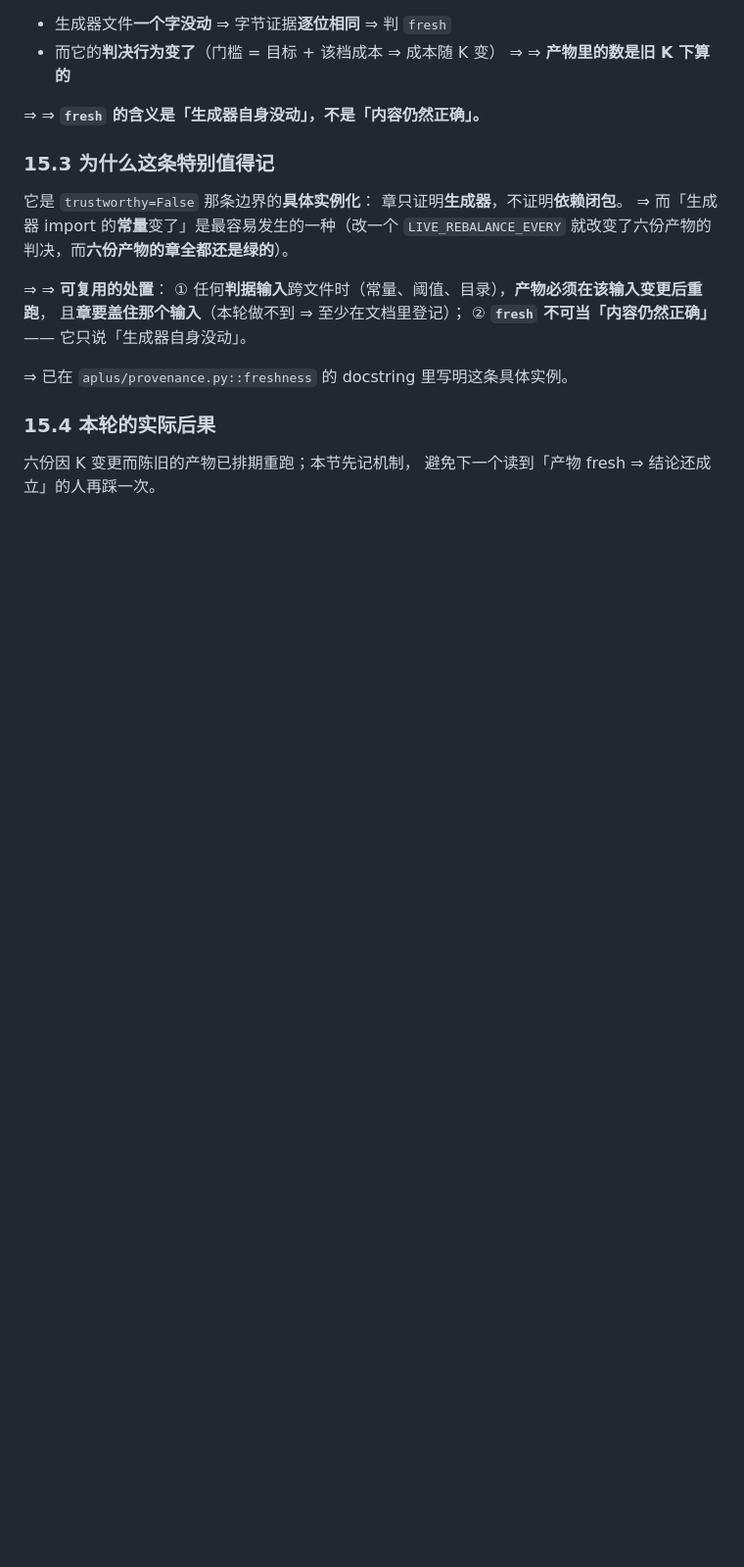
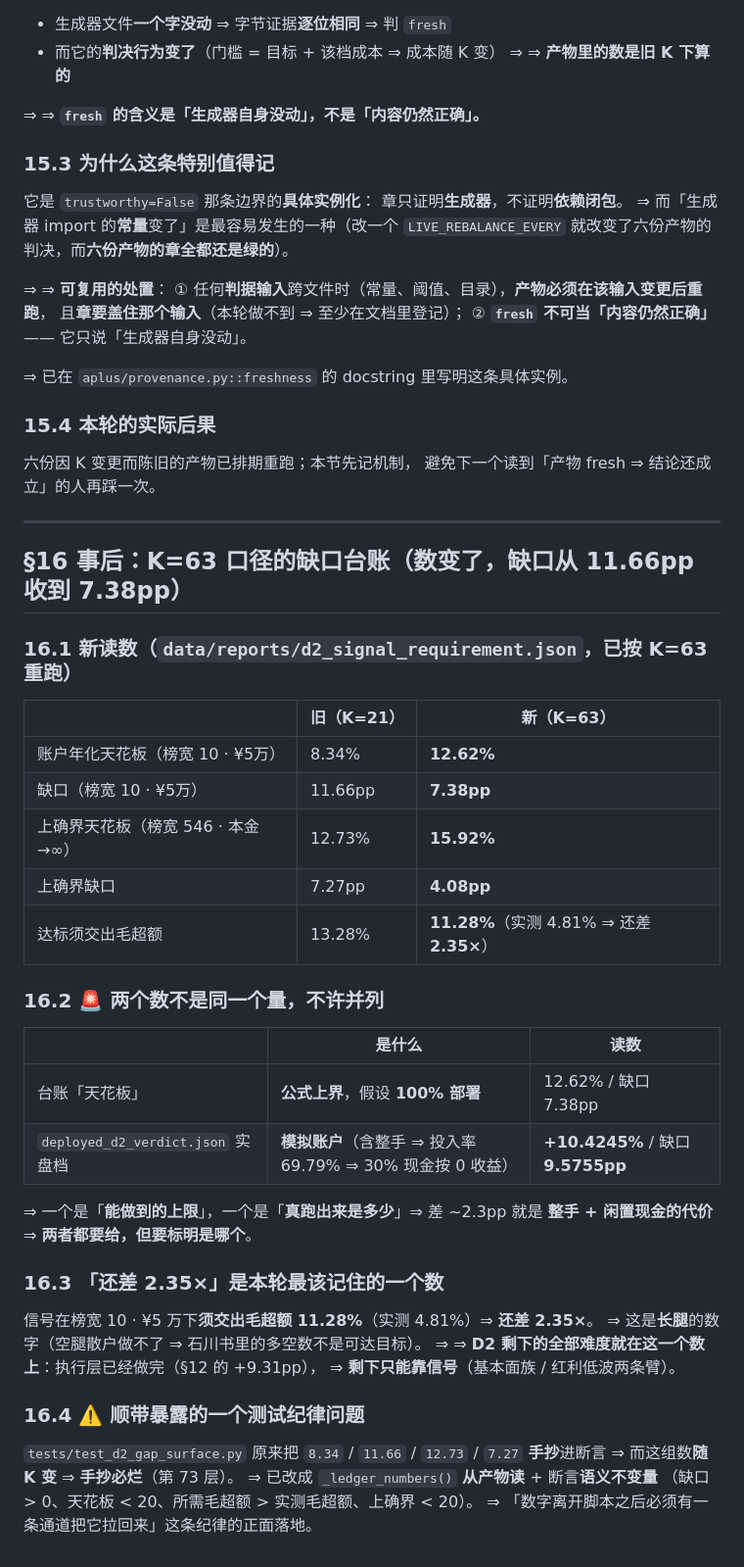
Before and after one commit to DenceChen/aplus, a Markdown page: docs/DELIVERY_DECISIONS_2026-10-20.md, the part around the change. Shown at 98% size. Rendered like a GitHub page; blank space fills up the shorter version.

Commit message:
收尾: 决策登记补第 16 节 —— K=63 口径的缺口台账（11.66pp → 7.38pp）与「还差 2.35×」
**它挡住了什么**：挡住两个数被混用 —— 台账的「天花板 12.62% / 缺口 7.38pp」是
**公式上界**（假设 100% 部署），而 `deployed_d2_verdict.json` 的实盘档
**+10.4245% / 缺口 9.5755pp** 是**模拟账户**（含整手 ⇒ 投入率 69.79% ⇒ 30% 现金按 0 收益）。
⇒ 差 ~2.3pp 就是**整手 + 闲置现金的代价** ⇒ 两者都要给，但**必须标明是哪个**。

★ **本轮最该记住的一个数**：信号在榜宽 10 · ¥5 万下**须交出毛超额 11.28%**
（实测 4.81%）⇒ **还差 2.35×**。
⇒ **D2 剩下的全部难度就在这一个数上** —— 执行层已做完（+9.31pp），剩下只能靠信号。

⇒ 同时记下那条测试纪律问题：手抄进断言的数**随 K 变 ⇒ 必烂** ⇒ 已改成从产物读 + 断语义不变量。

Co-Authored-By: Claude Code <noreply@anthropic.com>

```diff
--- a/docs/DELIVERY_DECISIONS_2026-10-20.md
+++ b/docs/DELIVERY_DECISIONS_2026-10-20.md
@@ -734,3 +734,42 @@ K 在下列脚本里是**判据的输入**（门槛 = 目标 + 该档成本 ⇒
 
 六份因 K 变更而陈旧的产物已排期重跑；本节先记机制，
 避免下一个读到「产物 fresh ⇒ 结论还成立」的人再踩一次。
+
+---
+
+## §16 事后：K=63 口径的缺口台账（**数变了，缺口从 11.66pp 收到 7.38pp**）
+
+### 16.1 新读数（`data/reports/d2_signal_requirement.json`，已按 K=63 重跑）
+
+| | 旧（K=21） | **新（K=63）** |
+|---|---|---|
+| 账户年化天花板（榜宽 10 · ¥5万） | 8.34% | **12.62%** |
+| 缺口（榜宽 10 · ¥5万） | 11.66pp | **7.38pp** |
+| 上确界天花板（榜宽 546 · 本金→∞） | 12.73% | **15.92%** |
+| 上确界缺口 | 7.27pp | **4.08pp** |
+| 达标须交出毛超额 | 13.28% | **11.28%**（实测 4.81% ⇒ 还差 **2.35×**） |
+
+### 16.2 🚨 两个数**不是同一个量**，不许并列
+
+| | 是什么 | 读数 |
+|---|---|---|
+| 台账「天花板」 | **公式上界**，假设 **100% 部署** | 12.62% / 缺口 7.38pp |
+| `deployed_d2_verdict.json` 实盘档 | **模拟账户**（含整手 ⇒ 投入率 69.79% ⇒ 30% 现金按 0 收益） | **+10.4245%** / 缺口 **9.5755pp** |
+
+⇒ 一个是「**能做到的上限**」，一个是「**真跑出来是多少**」⇒ 差 ~2.3pp 就是
+**整手 + 闲置现金的代价** ⇒ **两者都要给，但要标明是哪个**。
+
+### 16.3 「还差 2.35×」是本轮最该记住的一个数
+
+信号在榜宽 10 · ¥5 万下**须交出毛超额 11.28%**（实测 4.81%）⇒ **还差 2.35×**。
+⇒ 这是**长腿**的数字（空腿散户做不了 ⇒ 石川书里的多空数不是可达目标）。
+⇒ ⇒ **D2 剩下的全部难度就在这一个数上**：执行层已经做完（§12 的 +9.31pp），
+⇒ **剩下只能靠信号**（基本面族 / 红利低波两条臂）。
+
+### 16.4 ⚠️ 顺带暴露的一个测试纪律问题
+
+`tests/test_d2_gap_surface.py` 原来把 `8.34` / `11.66` / `12.73` / `7.27`
+**手抄**进断言 ⇒ 而这组数**随 K 变** ⇒ **手抄必烂**（第 73 层）。
+⇒ 已改成 `_ledger_numbers()` **从产物读** + 断言**语义不变量**
+（缺口 > 0、天花板 < 20、所需毛超额 > 实测毛超额、上确界 < 20）。
+⇒ 「数字离开脚本之后必须有一条通道把它拉回来」这条纪律的正面落地。
```
